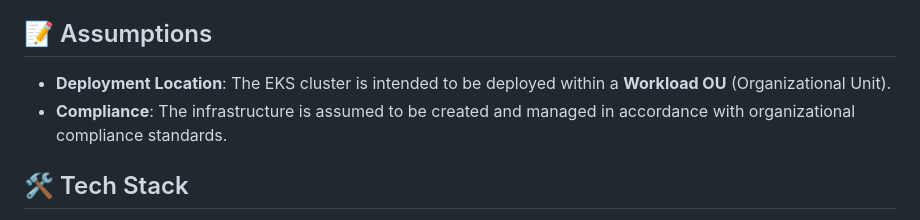
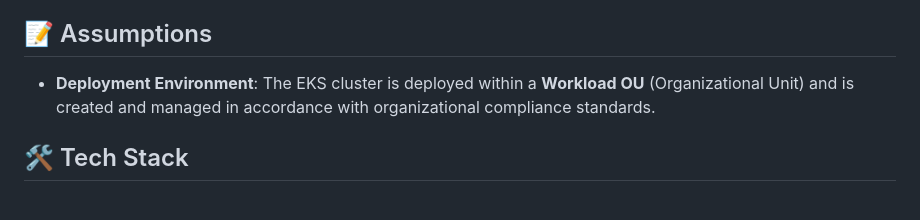
Before and after one commit to holpunk/migration_on_premises_vm_to_eks, a Markdown page: README.md, the part around the change. GitHub-like rendering.

Commit message:
docs: Consolidate EKS deployment location and compliance assumptions into a single point in README.

```diff
--- a/README.md
+++ b/README.md
@@ -12,8 +12,7 @@ The pipeline automates the entire migration journey:
 
 ## 📝 Assumptions
 
--   **Deployment Location**: The EKS cluster is intended to be deployed within a **Workload OU** (Organizational Unit).
--   **Compliance**: The infrastructure is assumed to be created and managed in accordance with organizational compliance standards.
+-   **Deployment Environment**: The EKS cluster is deployed within a **Workload OU** (Organizational Unit) and is created and managed in accordance with organizational compliance standards.
 
 ## 🛠 Tech Stack
 
```
